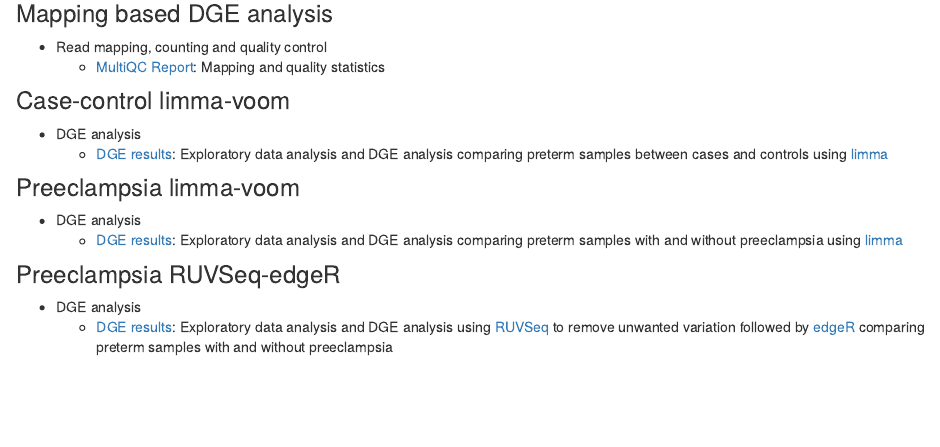
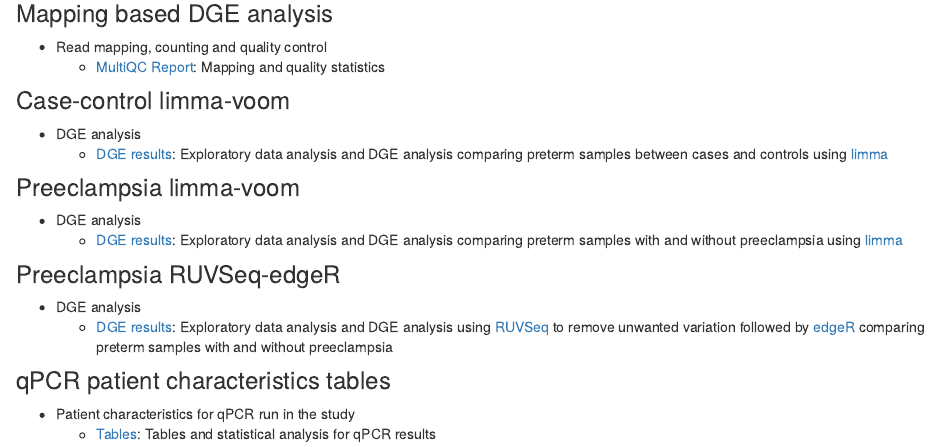
Before and after one commit to sabeard4/Fetal-oxygenation-study, an R Markdown document (analysis/index.Rmd): the page in a window 1100 px wide, from 350 px down. Rendered offline with R 4.5, knitr and Pandoc, with nearby package versions; drawn as R Markdown's standard HTML page in place of the format the file asks for.

Commit message:
Update index file

```diff
--- a/analysis/index.Rmd
+++ b/analysis/index.Rmd
@@ -32,3 +32,8 @@ Gene expression differences in the maternal blood of cases only, between women w
 
 * DGE analysis
   * [DGE results](FOX_PE_RUVSeq.html): Exploratory data analysis and DGE analysis using [RUVSeq](https://bioconductor.org/packages/release/bioc/html/RUVSeq.html) to remove unwanted variation followed by [edgeR](https://bioconductor.org/packages/release/bioc/html/edgeR.html) comparing preterm samples with and without preeclampsia
+
+### qPCR patient characteristics tables
+
+* Patient characteristics for qPCR run in the study
+    * [Tables](Characteristics_tables.html): Tables and statistical analysis for qPCR results
```
